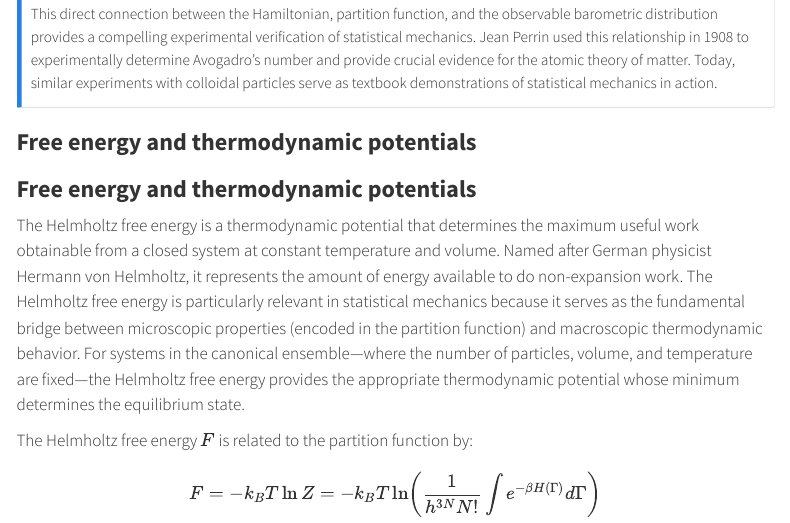
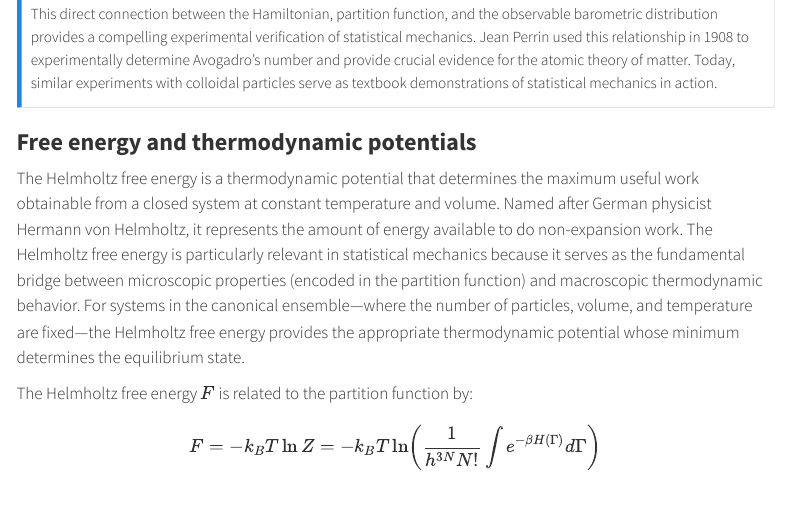
Before and after one commit to fcichos/AM25, a Quarto document (lecture02/lecture02.qmd): the page in a window 1100 px wide, from 2470 px down. Rendered offline with R 4.5, knitr and Pandoc in place of Quarto, with nearby package versions; menus at the side of the page are left out.

Commit message:
lecture 2 free energy

```diff
--- a/lecture02/lecture02.qmd
+++ b/lecture02/lecture02.qmd
@@ -89,8 +89,6 @@ $$\ln\left(\frac{n(h)}{n_0}\right) = -\beta mgh = -\frac{mgh}{k_B T}$$
 This direct connection between the Hamiltonian, partition function, and the observable barometric distribution provides a compelling experimental verification of statistical mechanics. Jean Perrin used this relationship in 1908 to experimentally determine Avogadro's number and provide crucial evidence for the atomic theory of matter. Today, similar experiments with colloidal particles serve as textbook demonstrations of statistical mechanics in action.
 :::
 
-
-### Free energy and thermodynamic potentials
 
 ### Free energy and thermodynamic potentials
 
```
Also changed, not shown: 1 other file.
